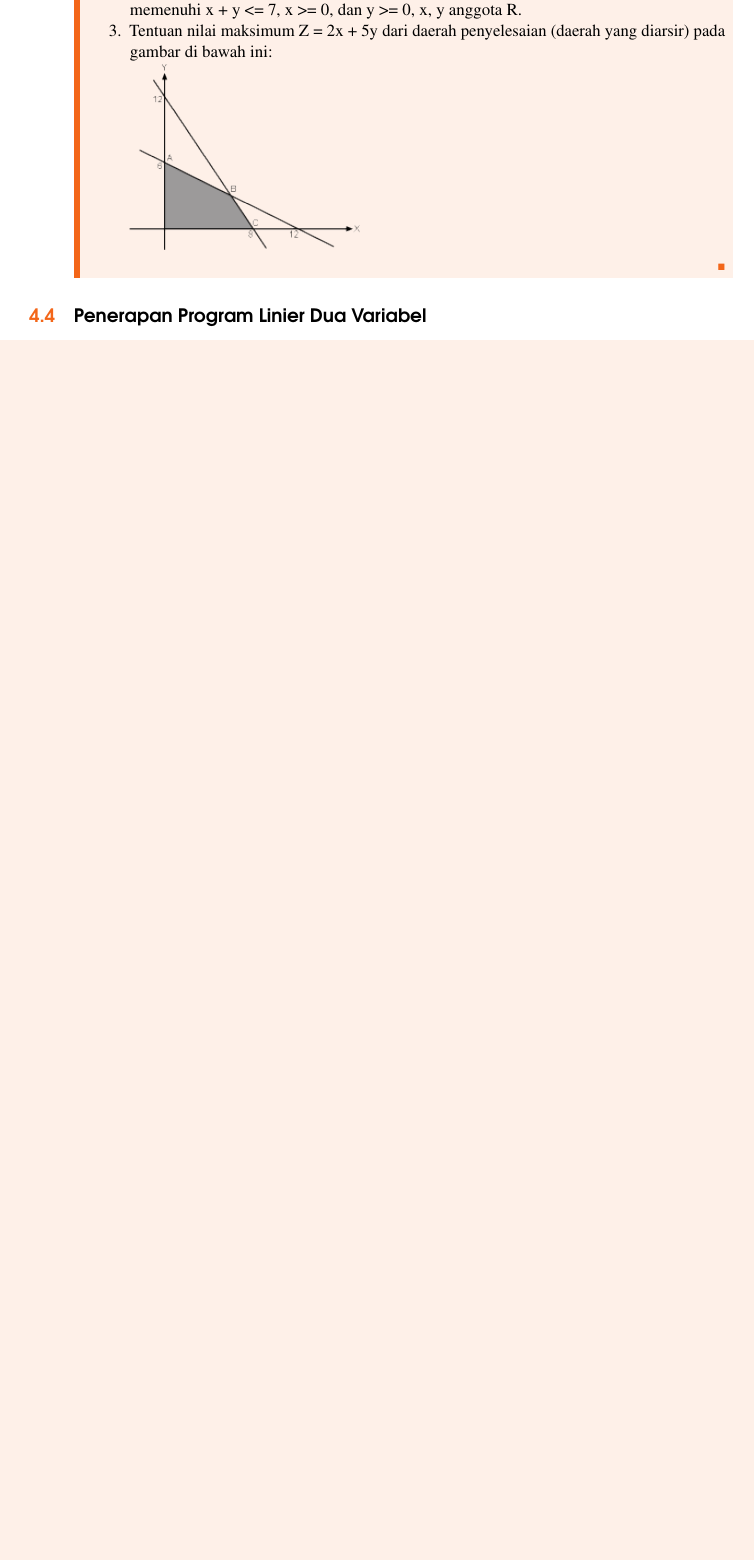
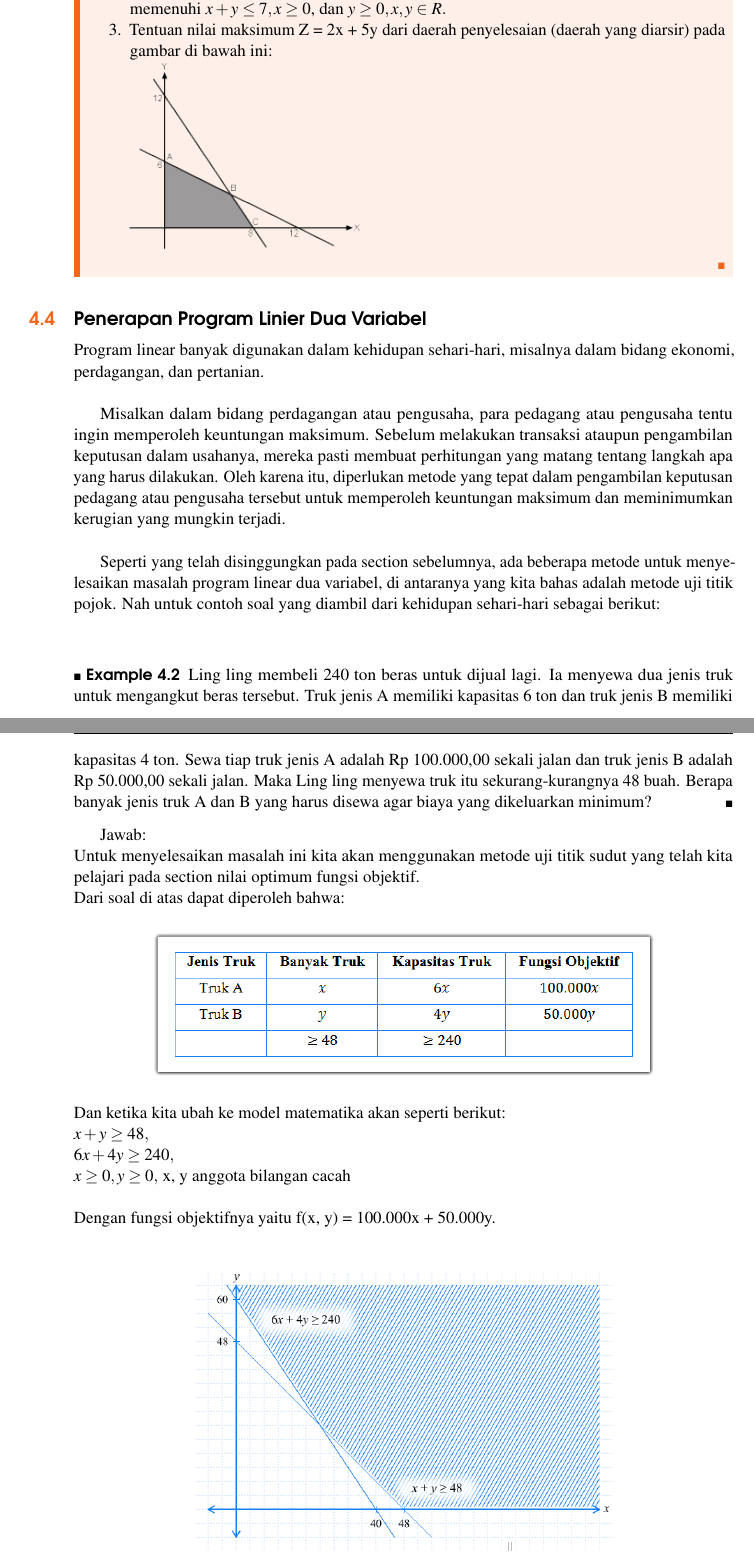
Before and after one commit to saungit/SMA-XI, a LaTeX book (main.tex): part of page 19 of 40 before the commit and two parts of pages 19 and 20 of 42 after it, the two joined at a grey line, cut so that both start at the same text, the shorter picture padded with empty space. Compiled offline with pdfLaTeX.

Commit message:
penerapan program linear dua variabel

```diff
--- a/main.tex
+++ b/main.tex
@@ -418,11 +418,37 @@ Jadi fungsi f(x,y) = 1500x + 1250y di titik C(40,20) dengan nilai maksimumnya ad
 \begin{exercise}
 
 \begin{enumerate}
-\item Tentukan nilai maksimum f(x,y) = 3x + 4y pada himpunan penyelesaian sistem pertidaksamaan berikut: x + 2y <= 10, 4x + 3y <= 24, x >= 0, y >= 0.
-\item Tentukan nilai maksimum dan nilai minimum dari fungsi objektif z = 2x + 3y yang memenuhi x + y <= 7, x >= 0, dan y >= 0, x, y anggota R.
+\item Tentukan nilai maksimum f(x,y) = 3x + 4y pada himpunan penyelesaian sistem pertidaksamaan berikut: $x + 2y \le 10, 4x + 3y \le 24, x \ge 0, y \ge 0.$
+\item Tentukan nilai maksimum dan nilai minimum dari fungsi objektif z = 2x + 3y yang memenuhi $x + y \le 7, x \ge 0$, dan $y \ge 0, x,y \in R.$
 \item Tentuan nilai maksimum Z = 2x + 5y dari daerah penyelesaian (daerah yang diarsir) pada gambar di bawah ini:\\
 \includegraphics[scale=0.7]{soaloptimum}
 \end{enumerate}
 \end{exercise}
 
 \section{Penerapan Program Linier Dua Variabel}\index{Penerapan Program Linier Dua Variabel}
+Program linear banyak digunakan dalam kehidupan sehari-hari, misalnya dalam bidang ekonomi, perdagangan, dan pertanian.\\
+
+Misalkan dalam bidang perdagangan atau pengusaha, para pedagang atau pengusaha tentu ingin memperoleh keuntungan maksimum. Sebelum melakukan transaksi ataupun pengambilan keputusan dalam usahanya, mereka pasti membuat perhitungan yang matang tentang langkah apa yang harus dilakukan. Oleh karena itu, diperlukan metode yang tepat dalam pengambilan keputusan pedagang atau pengusaha tersebut untuk memperoleh keuntungan maksimum dan meminimumkan kerugian yang mungkin terjadi.\\
+
+Seperti yang telah disinggungkan pada section sebelumnya, ada beberapa metode untuk menyelesaikan masalah program linear dua variabel, di antaranya yang kita bahas adalah metode uji titik pojok. Nah untuk contoh soal yang diambil dari kehidupan sehari-hari sebagai berikut:\\
+\\
+\begin{example}
+Ling ling membeli 240 ton beras untuk dijual lagi. Ia menyewa dua jenis truk untuk mengangkut beras tersebut. Truk jenis A memiliki kapasitas 6 ton dan truk jenis B memiliki kapasitas 4 ton. Sewa tiap truk jenis A adalah Rp 100.000,00 sekali jalan dan truk jenis B adalah Rp 50.000,00 sekali jalan. Maka Ling ling menyewa truk itu sekurang-kurangnya 48 buah. Berapa banyak jenis truk A dan B yang harus disewa agar biaya yang
+dikeluarkan minimum?
+\end{example}
+Jawab:\\
+Untuk menyelesaikan masalah ini kita akan menggunakan metode uji titik sudut yang telah kita pelajari pada section nilai optimum fungsi objektif.\\
+Dari soal di atas dapat diperoleh bahwa:
+\begin{figure}[h]
+\centering\includegraphics[scale=0.7]{jawab1}
+\end{figure}\\
+Dan ketika kita ubah ke model matematika akan seperti berikut:\\
+$x + y \ge 48,$\\
+$6x + 4y \ge 240,$\\
+$x \ge 0, y \ge 0,$ x, y anggota bilangan cacah\\
+\\
+Dengan fungsi objektifnya yaitu  f(x, y) = 100.000x + 50.000y.\\
+\begin{figure}[h]
+\centering\includegraphics[scale=0.6]{jawab2}
+\end{figure}\\
+Dari gambar di atas dapat kita ketahui bahwa titik  pojok dari daerah penyelesaian di atas adalah titik potong garis 6x + 4y = 240 dengan sumbu-y, titik potong garis x + y = 48 dengan sumbu-x, dan titik potong garis-garis x + y = 48 dan 6x + 4y = 240.\\
```
Also changed, not shown: Pictures/jawab1.png (added), Pictures/jawab2.png (added), Pictures/jawab3.png (added), main.pdf, main.tex (18 more changed lines).
